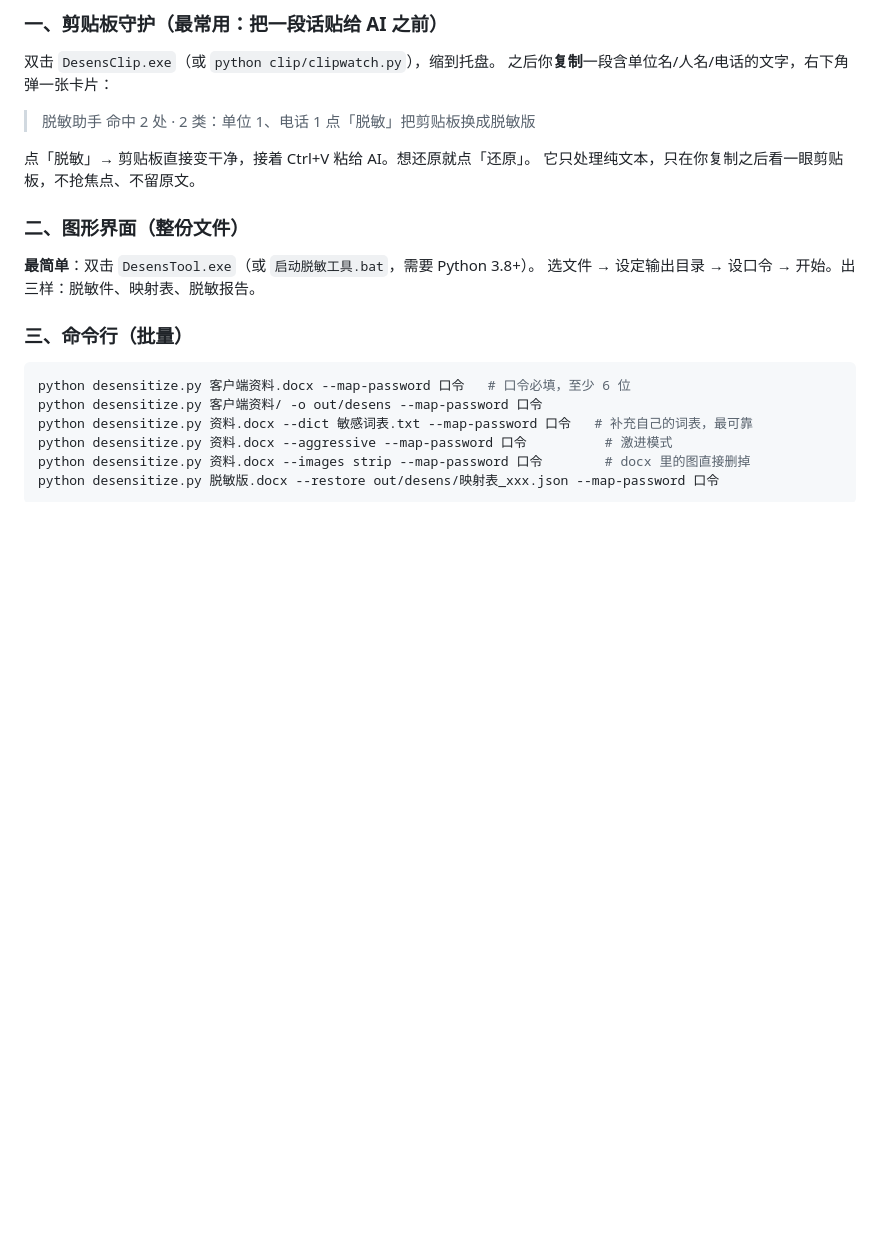
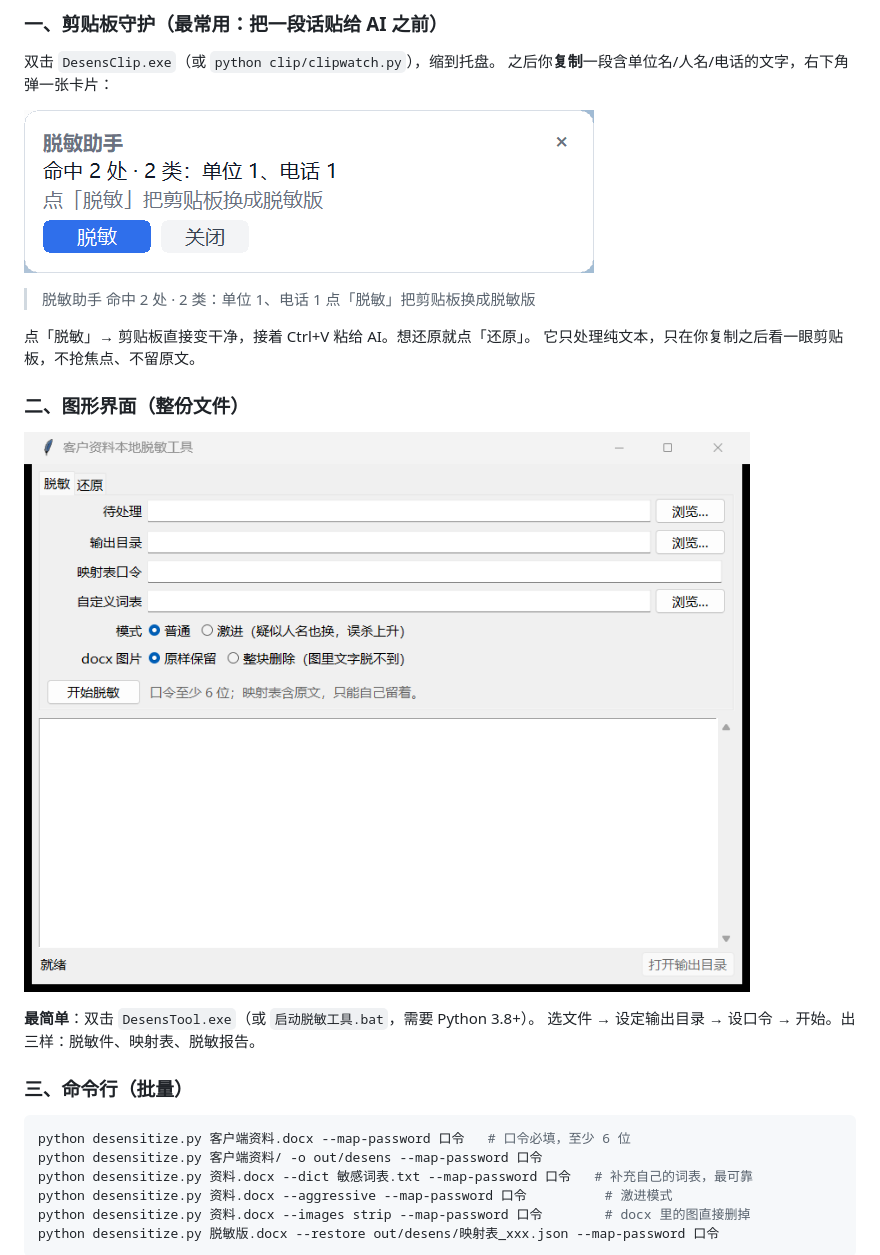
Before and after one commit to wangssc/doc-desensitizer, a Markdown page: README.md, the part around the change. Drawn GitHub-style; pictures changed too: docs/clip-card.png (added), docs/gui.png (added); blank space fills up the shorter version.

Commit message:
docs: README 配上界面截图（剪贴板提醒卡 + 图形界面）

```diff
--- a/README.md
+++ b/README.md
@@ -143,6 +143,8 @@ Word 文件还会顺带清掉 Word 里看不见、发出去对方却看得见的
 双击 `DesensClip.exe`（或 `python clip/clipwatch.py`），缩到托盘。
 之后你**复制**一段含单位名/人名/电话的文字，右下角弹一张卡片：
 
+![剪贴板提醒卡](docs/clip-card.png)
+
 > 脱敏助手
 > 命中 2 处 · 2 类：单位 1、电话 1
 > 点「脱敏」把剪贴板换成脱敏版
@@ -151,6 +153,8 @@ Word 文件还会顺带清掉 Word 里看不见、发出去对方却看得见的
 它只处理纯文本，只在你复制之后看一眼剪贴板，不抢焦点、不留原文。
 
 ### 二、图形界面（整份文件）
+
+![图形界面](docs/gui.png)
 
 **最简单**：双击 `DesensTool.exe`（或 `启动脱敏工具.bat`，需要 Python 3.8+）。
 选文件 → 设定输出目录 → 设口令 → 开始。出三样：脱敏件、映射表、脱敏报告。
```
Also changed, not shown: 1 other file.
